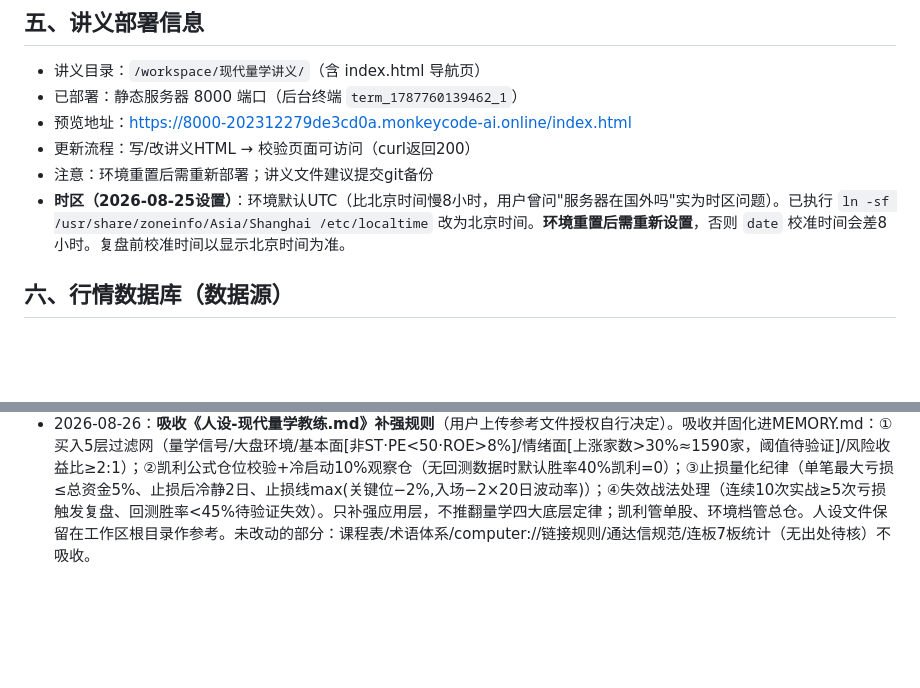
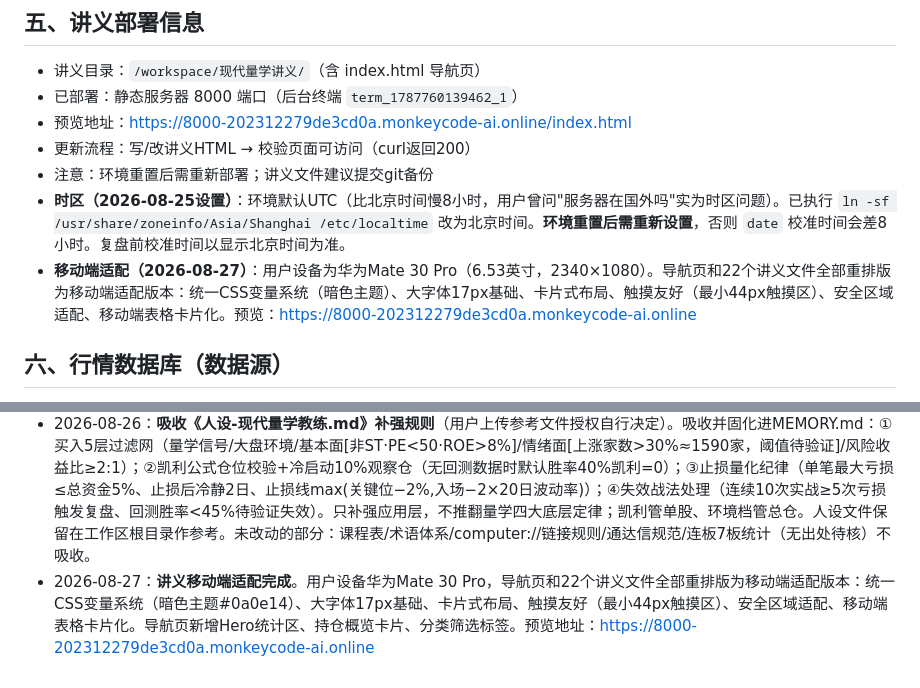
Before and after one commit to chxxyz2004/liangxue, a Markdown page: .monkeycode/docs/学情档案.md, 2 parts joined by grey strips. GitHub-like rendering; blank space fills up the shorter version.

Commit message:
docs: 更新学情档案-讲义移动端适配记录（2026-08-27） Co-authored-by: monkeycode-ai <monkeycode-ai@chaitin.com>

```diff
--- a/.monkeycode/docs/学情档案.md
+++ b/.monkeycode/docs/学情档案.md
@@ -90,6 +90,7 @@
 - 更新流程：写/改讲义HTML → 校验页面可访问（curl返回200）
 - 注意：环境重置后需重新部署；讲义文件建议提交git备份
 - **时区（2026-08-25设置）**：环境默认UTC（比北京时间慢8小时，用户曾问"服务器在国外吗"实为时区问题）。已执行 `ln -sf /usr/share/zoneinfo/Asia/Shanghai /etc/localtime` 改为北京时间。**环境重置后需重新设置**，否则 `date` 校准时间会差8小时。复盘前校准时间以显示北京时间为准。
+- **移动端适配（2026-08-27）**：用户设备为华为Mate 30 Pro（6.53英寸，2340×1080）。导航页和22个讲义文件全部重排版为移动端适配版本：统一CSS变量系统（暗色主题）、大字体17px基础、卡片式布局、触摸友好（最小44px触摸区）、安全区域适配、移动端表格卡片化。预览：https://8000-202312279de3cd0a.monkeycode-ai.online
 
 ## 六、行情数据库（数据源）
 - 目录：`/workspace/行情数据库/`，含 `kline/*.json`（8股各300+交易日=腾讯证券**前复权**接口；3指数=新浪官方接口）、`update_data.py`（更新脚本）、`query.py`（读库工具）、`meta.json`
@@ -109,3 +110,4 @@
 - 2026-08-25：**《量学出处与当代权威理论对照表》已交付**（`资料-量学出处与当代权威理论对照表.html`，首页导航新增"参考资料"区，版本升v2026-08-25-15）。内容：10条已讲核心理论（三先规律/量柱七形态/位置决定性质/黄金柱/左证明右确认/生死线/十二字令/量比/大盘三线/市场机理）逐条标注"原著出处+当下适配性+对应现代权威理论+升级用法"；附"与时俱进的判断框架"（先问机理→再问现状→最后落地）与三条使用纪律。出处全部当日联网核实：量柱擒涨停（黑马王子/四川人民出版社2009）✓、威科夫（Wyckoff Analytics官网）✓、道氏理论（大英百科+清华社前言）✓、OBV（TradingView官方+国投证券）✓、RSI（Wilder 1978）✓、CMF（公认作者标"出处待核"）△。判断核心：量学=民间实战体系，价值在实战验证不在权威性，行情最终以交易所/公司公告为准。
 - 2026-08-26：**22讲义全面质量审查修复完成**（提交`82dbb1f`，20文件+138/−132，约30项问题）。要点：①通富8/18改判伪确认（量比1.24<1.3）全体系贯通；②通富8/17位置59%勘误为"仅勉强过线非不合格"（标准<70%，真败点=量比2.09倍阳+8/18放量滞涨）；③黄金柱回调标准"逐日递减且<0.8"→"整体走低且末端<0.8"（与天孚实际1.10/0.79/0.90/0.77/0.68一致）；④第10课补"分化市按弱分化上限2-4成"；⑤三线命中率"吻合15/16次"×4处改"出处待核只借用方法"；⑥赛腾"赚+5%"无来源删除、天孚"8/19阴胜出"改"见顶回落落袋"（量比1.15<1.3）；⑦"8股插破"更正为7股；⑧对照表10处多余`</span>`、缺返回链接×5补上、SVG 40%线校准、富联箱体"四次触碰"改"两次回踩"、尺子二统一"量比≥1.5高量柱"；⑨学情档案富联7/30勘误-6.92%/57.10；⑩首页版本升v2026-08-25-16。
 - 2026-08-26：**吸收《人设-现代量学教练.md》补强规则**（用户上传参考文件授权自行决定）。吸收并固化进MEMORY.md：①买入5层过滤网（量学信号/大盘环境/基本面[非ST·PE<50·ROE>8%]/情绪面[上涨家数>30%≈1590家，阈值待验证]/风险收益比≥2:1）；②凯利公式仓位校验+冷启动10%观察仓（无回测数据时默认胜率40%凯利=0）；③止损量化纪律（单笔最大亏损≤总资金5%、止损后冷静2日、止损线max(关键位−2%,入场−2×20日波动率)）；④失效战法处理（连续10次实战≥5次亏损触发复盘、回测胜率<45%待验证失效）。只补强应用层，不推翻量学四大底层定律；凯利管单股、环境档管总仓。人设文件保留在工作区根目录作参考。未改动的部分：课程表/术语体系/computer://链接规则/通达信规范/连板7板统计（无出处待核）不吸收。
+- 2026-08-27：**讲义移动端适配完成**。用户设备华为Mate 30 Pro，导航页和22个讲义文件全部重排版为移动端适配版本：统一CSS变量系统（暗色主题#0a0e14）、大字体17px基础、卡片式布局、触摸友好（最小44px触摸区）、安全区域适配、移动端表格卡片化。导航页新增Hero统计区、持仓概览卡片、分类筛选标签。预览地址：https://8000-202312279de3cd0a.monkeycode-ai.online
```
